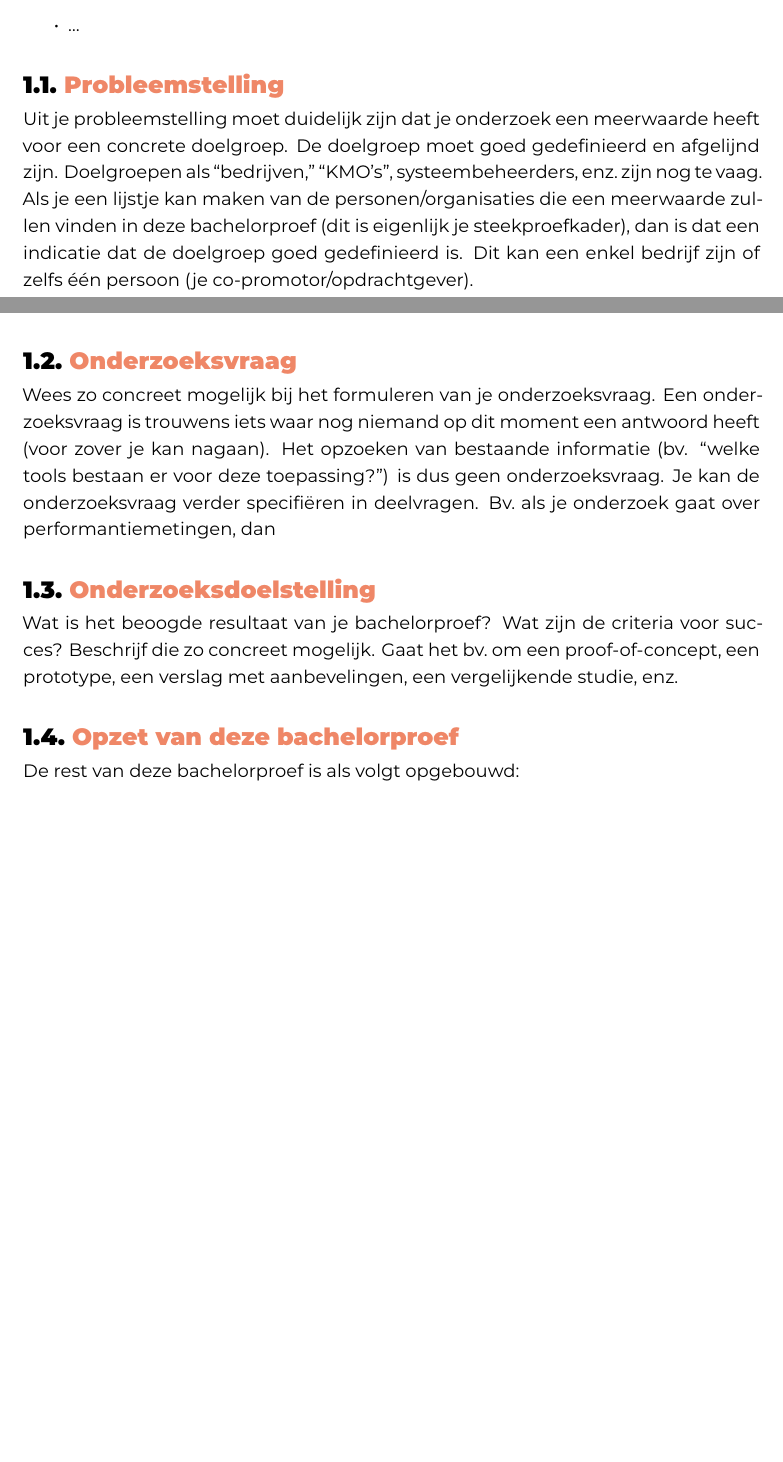
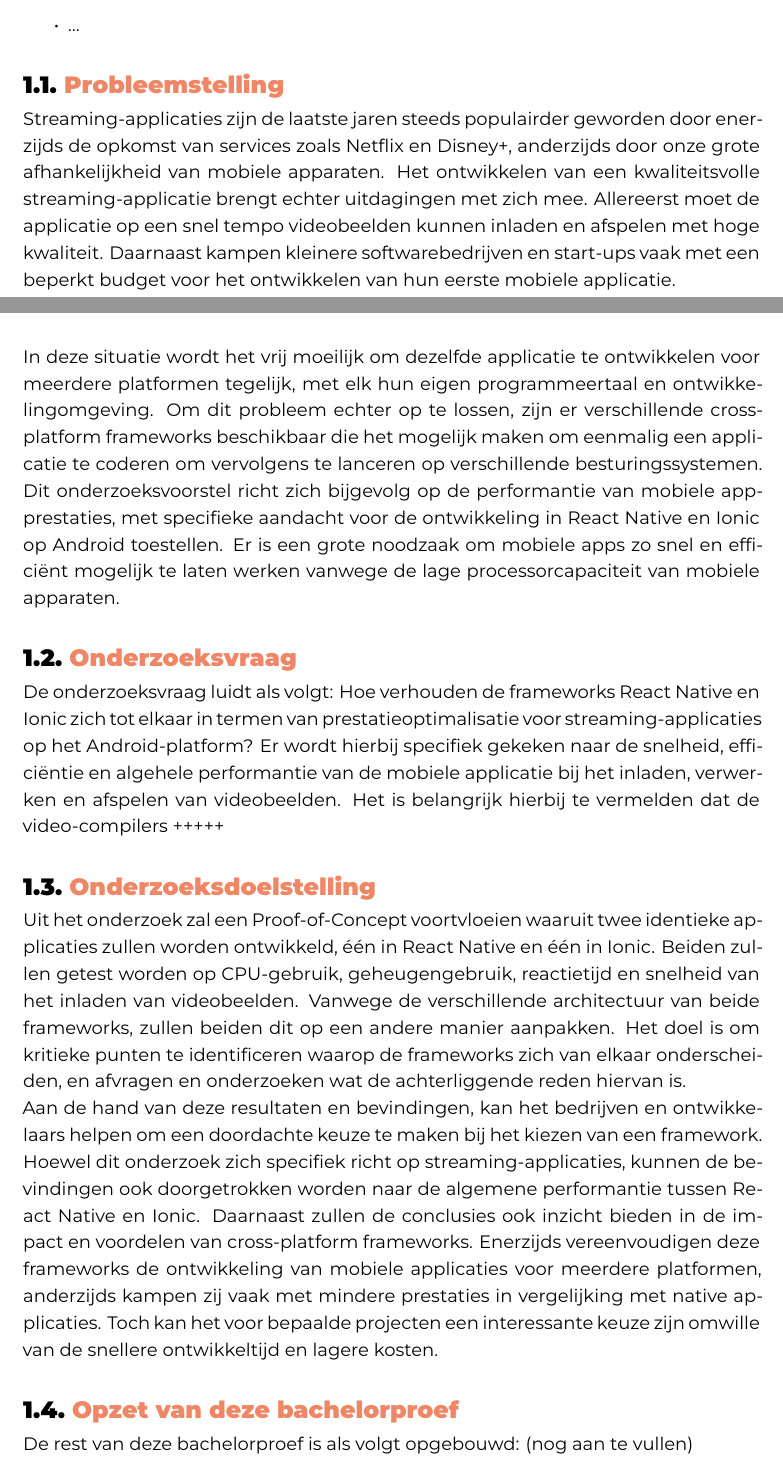
Before and after one commit to sebastiaanDelodder/BP-DelodderSebastiaan-2324, a LaTeX thesis (bachproef/DelodderSebastiaanBP.tex, which reads bachproef/inleiding.tex): two parts of pages 7 and 8 of 23 before the commit and two parts of pages 7 and 8 of 24 after it, joined at a grey line, cut so that both start at the same text, the shorter picture padded with empty space. Compiled offline with XeLaTeX; a LaTeX package or settings file that is missing is left out.

Commit message:
Schrijven van eerste versie inleiding

```diff
--- a/bachproef/FamilienaamVoornaamBP.tex
+++ b/bachproef/DelodderSebastiaanBP.tex
@@ -52,11 +52,12 @@
 
 %%---------- Document metadata -------------------------------------------------
 % TODO: Replace this with your own information
-\author{Ernst Aarden}
-\supervisor{Dhr. F. Van Houte}
-\cosupervisor{Mevr. S. Beeckman}
+\author{Sebastiaan Delodder}
+\supervisor{Mevr. S. Vandermeersch}
+%\supervisor{Dhr. F. Van Houte}
+%\cosupervisor{Mevr. S. Beeckman}
 \title[Optionele ondertitel]%
-    {Titel van de bachelorproef}
+    {Optimalisatie van mobiele app performantie bij streaming-applicaties: React Native vs Ionic op het Android-platform.}
 \academicyear{\advance\year by -1 \the\year--\advance\year by 1 \the\year}
 \examperiod{1}
 \degreesought{\IfLanguageName{dutch}{Professionele bachelor in de toegepaste informatica}{Bachelor of applied computer science}}
--- a/bachproef/inleiding.tex
+++ b/bachproef/inleiding.tex
@@ -20,17 +20,27 @@ De inleiding moet de lezer net genoeg informatie verschaffen om het onderwerp te
 \section{\IfLanguageName{dutch}{Probleemstelling}{Problem Statement}}%
 \label{sec:probleemstelling}
 
-Uit je probleemstelling moet duidelijk zijn dat je onderzoek een meerwaarde heeft voor een concrete doelgroep. De doelgroep moet goed gedefinieerd en afgelijnd zijn. Doelgroepen als ``bedrijven,'' ``KMO's'', systeembeheerders, enz.~zijn nog te vaag. Als je een lijstje kan maken van de personen/organisaties die een meerwaarde zullen vinden in deze bachelorproef (dit is eigenlijk je steekproefkader), dan is dat een indicatie dat de doelgroep goed gedefinieerd is. Dit kan een enkel bedrijf zijn of zelfs één persoon (je co-promotor/opdrachtgever).
+%Uit je probleemstelling moet duidelijk zijn dat je onderzoek een meerwaarde heeft voor een concrete doelgroep. De doelgroep moet goed gedefinieerd en afgelijnd zijn. Doelgroepen als ``bedrijven,'' ``KMO's'', systeembeheerders, enz.~zijn nog te vaag. Als je een lijstje kan maken van de personen/organisaties die een meerwaarde zullen vinden in deze bachelorproef (dit is eigenlijk je steekproefkader), dan is dat een indicatie dat de doelgroep goed gedefinieerd is. Dit kan een enkel bedrijf zijn of zelfs één persoon (je co-promotor/opdrachtgever).
+
+Streaming-applicaties zijn de laatste jaren steeds populairder geworden door enerzijds de opkomst van services zoals Netflix en Disney+, anderzijds door onze grote afhankelijkheid van mobiele apparaten. Het ontwikkelen van een kwaliteitsvolle streaming-applicatie brengt echter uitdagingen met zich mee. Allereerst moet de applicatie op een snel tempo videobeelden kunnen inladen en afspelen met hoge kwaliteit. Daarnaast kampen kleinere softwarebedrijven en start-ups vaak met een beperkt budget voor het ontwikkelen van hun eerste mobiele applicatie.
+
+In deze situatie wordt het vrij moeilijk om dezelfde applicatie te ontwikkelen voor meerdere platformen tegelijk, met elk hun eigen programmeertaal en ontwikkelingomgeving. Om dit probleem echter op te lossen, zijn er verschillende cross-platform frameworks beschikbaar die het mogelijk maken om eenmalig een applicatie te coderen om vervolgens te lanceren op verschillende besturingssystemen. Dit onderzoeksvoorstel richt zich bijgevolg op de performantie van mobiele app-prestaties, met specifieke aandacht voor de ontwikkeling in React Native en Ionic op Android toestellen. Er is een grote noodzaak om mobiele apps zo snel en efficiënt mogelijk te laten werken vanwege de lage processorcapaciteit van mobiele apparaten.
 
 \section{\IfLanguageName{dutch}{Onderzoeksvraag}{Research question}}%
 \label{sec:onderzoeksvraag}
 
-Wees zo concreet mogelijk bij het formuleren van je onderzoeksvraag. Een onderzoeksvraag is trouwens iets waar nog niemand op dit moment een antwoord heeft (voor zover je kan nagaan). Het opzoeken van bestaande informatie (bv. ``welke tools bestaan er voor deze toepassing?'') is dus geen onderzoeksvraag. Je kan de onderzoeksvraag verder specifiëren in deelvragen. Bv.~als je onderzoek gaat over performantiemetingen, dan
+%Wees zo concreet mogelijk bij het formuleren van je onderzoeksvraag. Een onderzoeksvraag is trouwens iets waar nog niemand op dit moment een antwoord heeft (voor zover je kan nagaan). Het opzoeken van bestaande informatie (bv. ``welke tools bestaan er voor deze toepassing?'') is dus geen onderzoeksvraag. Je kan de onderzoeksvraag verder specifiëren in deelvragen. Bv.~als je onderzoek gaat over performantiemetingen, dan
+
+De onderzoeksvraag luidt als volgt: Hoe verhouden de frameworks React Native en Ionic zich tot elkaar in termen van prestatieoptimalisatie voor streaming-applicaties op het Android-platform? Er wordt hierbij specifiek gekeken naar de snelheid, efficiëntie en algehele performantie van de mobiele applicatie bij het inladen, verwerken en afspelen van videobeelden. Het is belangrijk hierbij te vermelden dat de video-compilers +++++
 
 \section{\IfLanguageName{dutch}{Onderzoeksdoelstelling}{Research objective}}%
 \label{sec:onderzoeksdoelstelling}
 
-Wat is het beoogde resultaat van je bachelorproef? Wat zijn de criteria voor succes? Beschrijf die zo concreet mogelijk. Gaat het bv.\ om een proof-of-concept, een prototype, een verslag met aanbevelingen, een vergelijkende studie, enz.
+%Wat is het beoogde resultaat van je bachelorproef? Wat zijn de criteria voor succes? Beschrijf die zo concreet mogelijk. Gaat het bv.\ om een proof-of-concept, een prototype, een verslag met aanbevelingen, een vergelijkende studie, enz.
+
+Uit het onderzoek zal een Proof-of-Concept voortvloeien waaruit twee identieke applicaties zullen worden ontwikkeld, één in React Native en één in Ionic. Beiden zullen getest worden op CPU-gebruik, geheugengebruik, reactietijd en snelheid van het inladen van videobeelden. Vanwege de verschillende architectuur van beide frameworks, zullen beiden dit op een andere manier aanpakken. Het doel is om kritieke punten te identificeren waarop de frameworks zich van elkaar onderscheiden, en afvragen en onderzoeken wat de achterliggende reden hiervan is.
+
+Aan de hand van deze resultaten en bevindingen, kan het bedrijven en ontwikkelaars helpen om een doordachte keuze te maken bij het kiezen van een framework. Hoewel dit onderzoek zich specifiek richt op streaming-applicaties, kunnen de bevindingen ook doorgetrokken worden naar de algemene performantie tussen React Native en Ionic. Daarnaast zullen de conclusies ook inzicht bieden in de impact en voordelen van cross-platform frameworks. Enerzijds vereenvoudigen deze frameworks de ontwikkeling van mobiele applicaties voor meerdere platformen, anderzijds kampen zij vaak met mindere prestaties in vergelijking met native applicaties. Toch kan het voor bepaalde projecten een interessante keuze zijn omwille van de snellere ontwikkeltijd en lagere kosten.
 
 \section{\IfLanguageName{dutch}{Opzet van deze bachelorproef}{Structure of this bachelor thesis}}%
 \label{sec:opzet-bachelorproef}
@@ -39,7 +49,7 @@ Wat is het beoogde resultaat van je bachelorproef? Wat zijn de criteria voor suc
 % geven van de opbouw van de rest van de tekst. Deze sectie bevat al een aanzet
 % die je kan aanvullen/aanpassen in functie van je eigen tekst.
 
-De rest van deze bachelorproef is als volgt opgebouwd:
+De rest van deze bachelorproef is als volgt opgebouwd:   (nog aan te vullen)
 
 In Hoofdstuk~\ref{ch:stand-van-zaken} wordt een overzicht gegeven van de stand van zaken binnen het onderzoeksdomein, op basis van een literatuurstudie.
 
```
